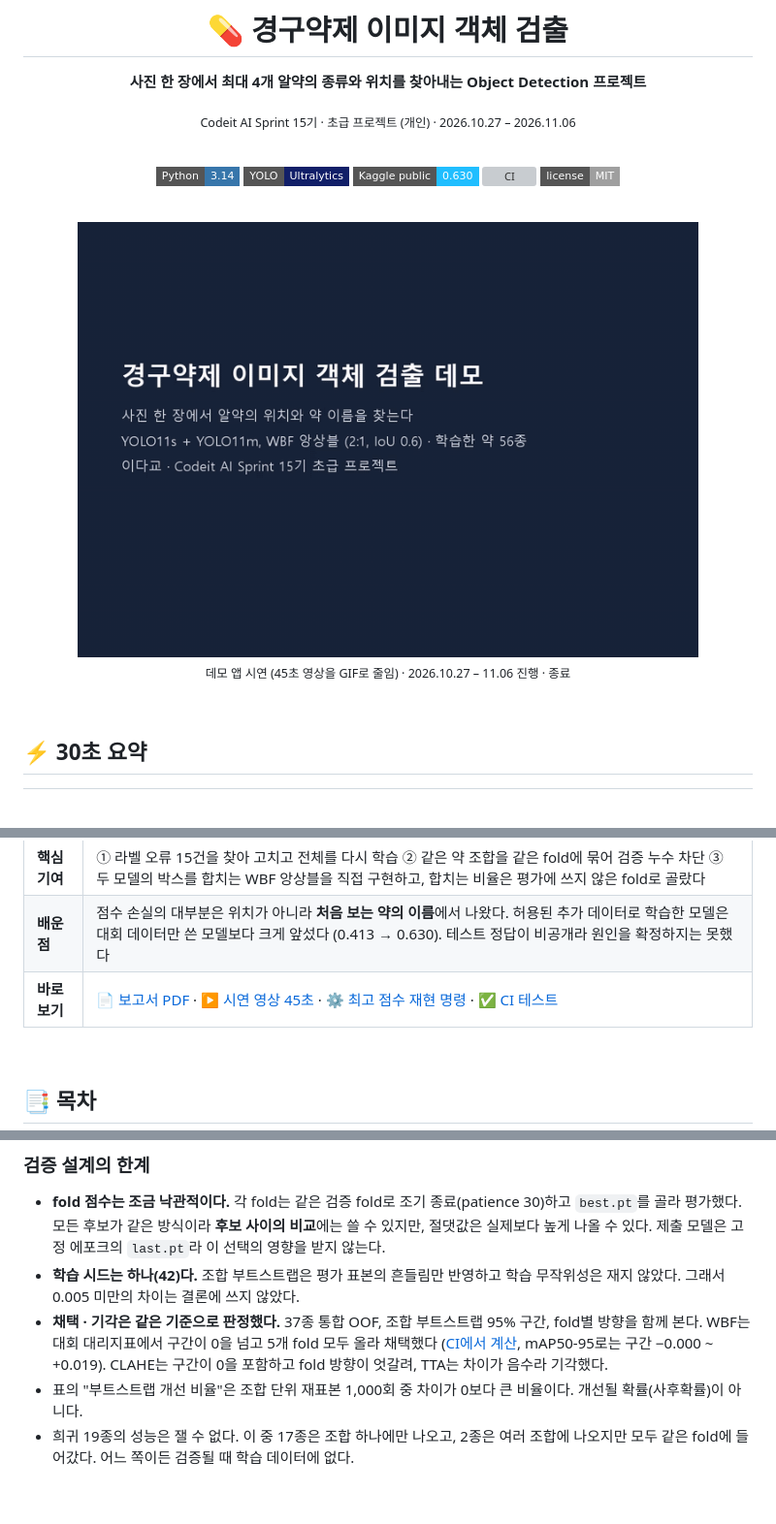
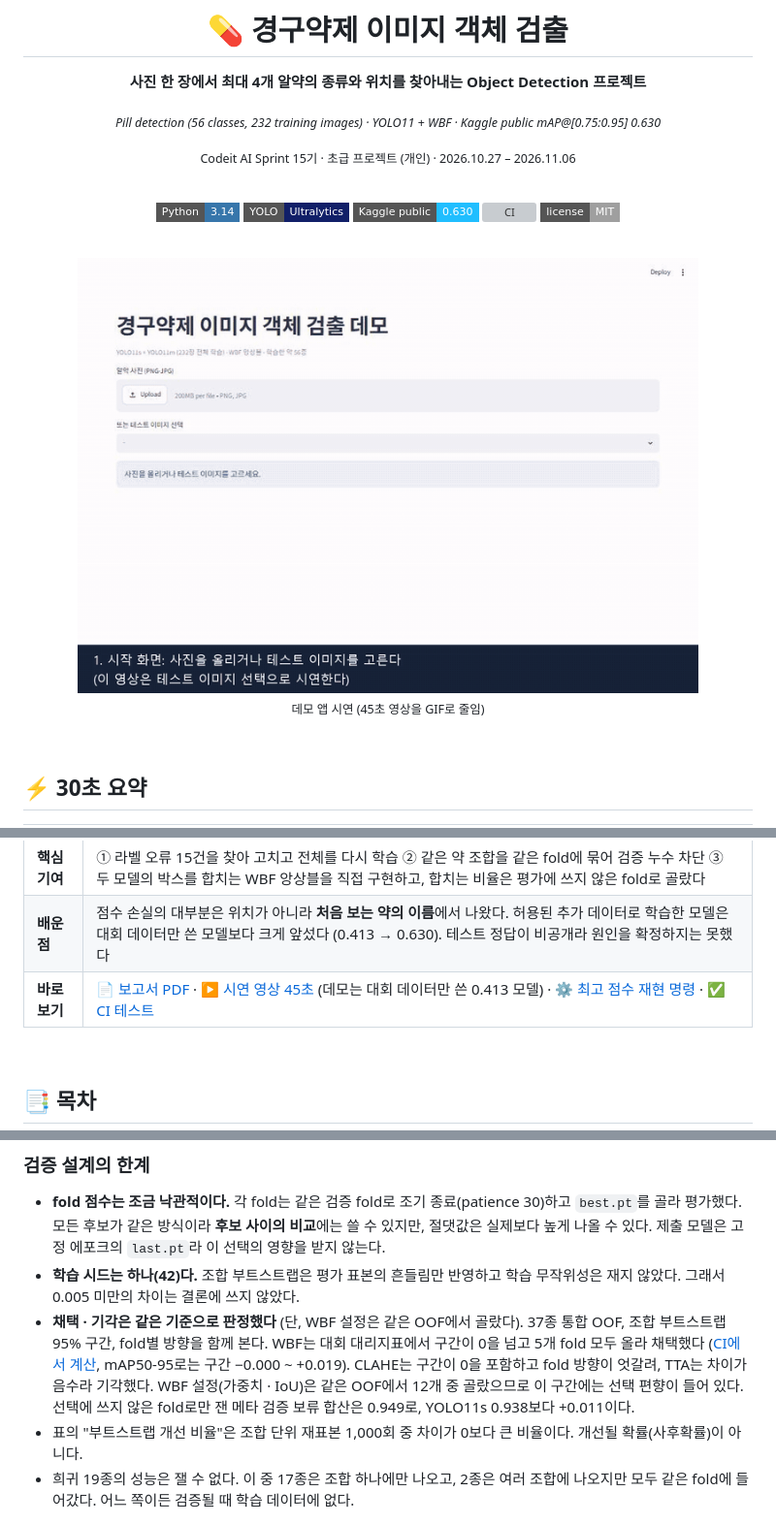
Before and after one commit to lee-da-gyo/ai-project-01-pill-detection, a Markdown page: README.md, 3 parts joined by grey strips. Shown at 97% size. Rendered like a GitHub page; pictures changed too: docs/demo/demo.gif; badges without logos; blank space fills up the shorter version; grey boxes are pictures that could not be loaded.

```diff
--- a/README.md
+++ b/README.md
@@ -3,6 +3,8 @@
 # 💊 경구약제 이미지 객체 검출
 
 **사진 한 장에서 최대 4개 알약의 종류와 위치를 찾아내는 Object Detection 프로젝트**
+
+<sub><i>Pill detection (56 classes, 232 training images) · YOLO11 + WBF · Kaggle public mAP@[0.75:0.95] 0.630</i></sub>
 
 <sub>Codeit AI Sprint 15기 · 초급 프로젝트 (개인) · 2026.10.27 – 2026.11.06</sub>
 
@@ -18,7 +20,7 @@
 
 <img src="docs/demo/demo.gif" width="85%" alt="데모 앱 시연: 사진을 고르면 알약마다 이름 · 위치 · 신뢰도를 표시">
 
-<sub>데모 앱 시연 (45초 영상을 GIF로 줄임) · 2026.10.27 – 11.06 진행 · 종료</sub>
+<sub>데모 앱 시연 (45초 영상을 GIF로 줄임)</sub>
 
 </div>
 
@@ -32,7 +34,7 @@
 | **결과** | **Kaggle public mAP@[0.75:0.95] 0.630** (YOLO11s + 허용 AI Hub 데이터). 대회 데이터만 쓴 YOLO11s + 11m WBF는 0.413 |
 | **핵심 기여** | ① 라벨 오류 15건을 찾아 고치고 전체를 다시 학습 ② 같은 약 조합을 같은 fold에 묶어 검증 누수 차단 ③ 두 모델의 박스를 합치는 WBF 앙상블을 직접 구현하고, 합치는 비율은 평가에 쓰지 않은 fold로 골랐다 |
 | **배운 점** | 점수 손실의 대부분은 위치가 아니라 **처음 보는 약의 이름**에서 나왔다. 허용된 추가 데이터로 학습한 모델은 대회 데이터만 쓴 모델보다 크게 앞섰다 (0.413 → 0.630). 테스트 정답이 비공개라 원인을 확정하지는 못했다 |
-| **바로 보기** | 📄 [보고서 PDF](docs/report/report.pdf) · ▶ [시연 영상 45초](docs/demo/demo.mp4) · ⚙️ [최고 점수 재현 명령](#9-실행-방법) · ✅ [CI 테스트](https://github.com/lee-da-gyo/ai-project-01-pill-detection/actions/workflows/ci.yml) |
+| **바로 보기** | 📄 [보고서 PDF](docs/report/report.pdf) · ▶ [시연 영상 45초](docs/demo/demo.mp4) (데모는 대회 데이터만 쓴 0.413 모델) · ⚙️ [최고 점수 재현 명령](#9-실행-방법) · ✅ [CI 테스트](https://github.com/lee-da-gyo/ai-project-01-pill-detection/actions/workflows/ci.yml) |
 
 <br>
 
@@ -284,7 +289,7 @@ Kaggle 점수(0.413)가 내부 진단값보다 크게 낮았고, 대회 안내
 
 - **fold 점수는 조금 낙관적이다.** 각 fold는 같은 검증 fold로 조기 종료(patience 30)하고 `best.pt`를 골라 평가했다. 모든 후보가 같은 방식이라 **후보 사이의 비교**에는 쓸 수 있지만, 절댓값은 실제보다 높게 나올 수 있다. 제출 모델은 고정 에포크의 `last.pt`라 이 선택의 영향을 받지 않는다.
 - **학습 시드는 하나(42)다.** 조합 부트스트랩은 평가 표본의 흔들림만 반영하고 학습 무작위성은 재지 않았다. 그래서 0.005 미만의 차이는 결론에 쓰지 않았다.
-- **채택 · 기각은 같은 기준으로 판정했다.** 37종 통합 OOF, 조합 부트스트랩 95% 구간, fold별 방향을 함께 본다. WBF는 대회 대리지표에서 구간이 0을 넘고 5개 fold 모두 올라 채택했다 ([CI에서 계산](https://github.com/lee-da-gyo/ai-project-01-pill-detection/actions/runs/43910114026), mAP50-95로는 구간 −0.000 ~ +0.019). CLAHE는 구간이 0을 포함하고 fold 방향이 엇갈려, TTA는 차이가 음수라 기각했다.
+- **채택 · 기각은 같은 기준으로 판정했다** (단, WBF 설정은 같은 OOF에서 골랐다). 37종 통합 OOF, 조합 부트스트랩 95% 구간, fold별 방향을 함께 본다. WBF는 대회 대리지표에서 구간이 0을 넘고 5개 fold 모두 올라 채택했다 ([CI에서 계산](https://github.com/lee-da-gyo/ai-project-01-pill-detection/actions/runs/43910114026), mAP50-95로는 구간 −0.000 ~ +0.019). CLAHE는 구간이 0을 포함하고 fold 방향이 엇갈려, TTA는 차이가 음수라 기각했다. WBF 설정(가중치 · IoU)은 같은 OOF에서 12개 중 골랐으므로 이 구간에는 선택 편향이 들어 있다. 선택에 쓰지 않은 fold로만 잰 메타 검증 보류 합산은 0.949로, YOLO11s 0.938보다 +0.011이다.
 - 표의 "부트스트랩 개선 비율"은 조합 단위 재표본 1,000회 중 차이가 0보다 큰 비율이다. 개선될 확률(사후확률)이 아니다.
 - 희귀 19종의 성능은 잴 수 없다. 이 중 17종은 조합 하나에만 나오고, 2종은 여러 조합에 나오지만 모두 같은 fold에 들어갔다. 어느 쪽이든 검증될 때 학습 데이터에 없다.
 
```
Also changed, not shown: other parts of README.md (+3 -0 lines), docs/EXPERIMENTS.md (+2 -0 lines), docs/REPRODUCE.md (+1 -1 lines), 2 other files.
